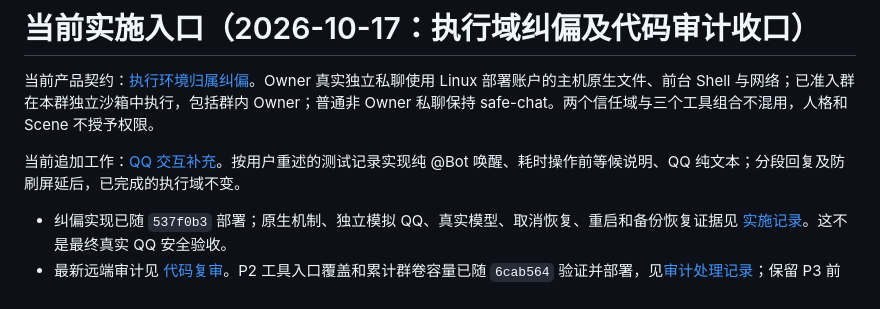
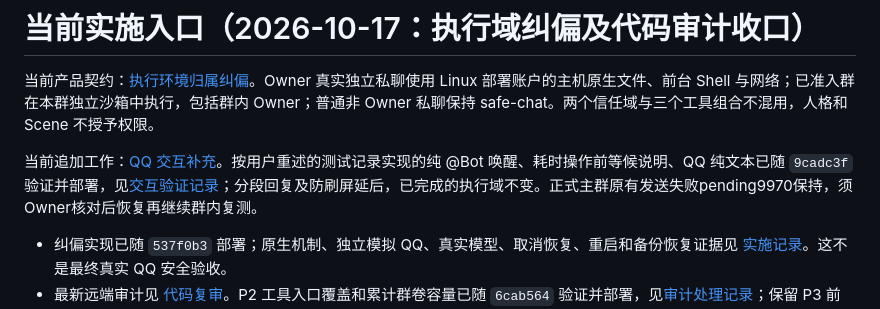
Before and after one commit to l1105927155-creator/chatbot-V2, a Markdown page: PLAN.md, the part around the change. GitHub-like rendering.

```diff
--- a/PLAN.md
+++ b/PLAN.md
@@ -2,7 +2,7 @@
 
 当前产品契约：[执行环境归属纠偏](docs/phases/execution-domain-correction-2026-10-16.md)。Owner 真实独立私聊使用 Linux 部署账户的主机原生文件、前台 Shell 与网络；已准入群在本群独立沙箱中执行，包括群内 Owner；普通非 Owner 私聊保持 safe-chat。两个信任域与三个工具组合不混用，人格和 Scene 不授予权限。
 
-当前追加工作：[QQ 交互补充](docs/phases/qq-interaction-follow-up-2026-10-17.md)。按用户重述的测试记录实现纯 @Bot 唤醒、耗时操作前等候说明、QQ 纯文本；分段回复及防刷屏延后，已完成的执行域不变。
+当前追加工作：[QQ 交互补充](docs/phases/qq-interaction-follow-up-2026-10-17.md)。按用户重述的测试记录实现的纯 @Bot 唤醒、耗时操作前等候说明、QQ 纯文本已随 `9cadc3f` 验证并部署，见[交互验证记录](docs/qq-interaction-validation-2026-10-17.md)；分段回复及防刷屏延后，已完成的执行域不变。正式主群原有发送失败pending9970保持，须Owner核对后恢复再继续群内复测。
 
 - 纠偏实现已随 `537f0b3` 部署；原生机制、独立模拟 QQ、真实模型、取消恢复、重启和备份恢复证据见 [实施记录](docs/execution-domain-validation-2026-10-16.md)。这不是最终真实 QQ 安全验收。
 - 最新远端审计见 [代码复审](docs/execution-domain-code-audit-2026-10-16.md)。P2 工具入口覆盖和累计群卷容量已随 `6cab564` 验证并部署，见[审计处理记录](docs/execution-domain-audit-remediation-2026-10-16.md)；保留 P3 前台/时限边界，不扩展其它执行模式或另建权限平台。
```
Also changed, not shown: docs/qq-interaction-validation-2026-10-17.md (+7 -1 lines).
